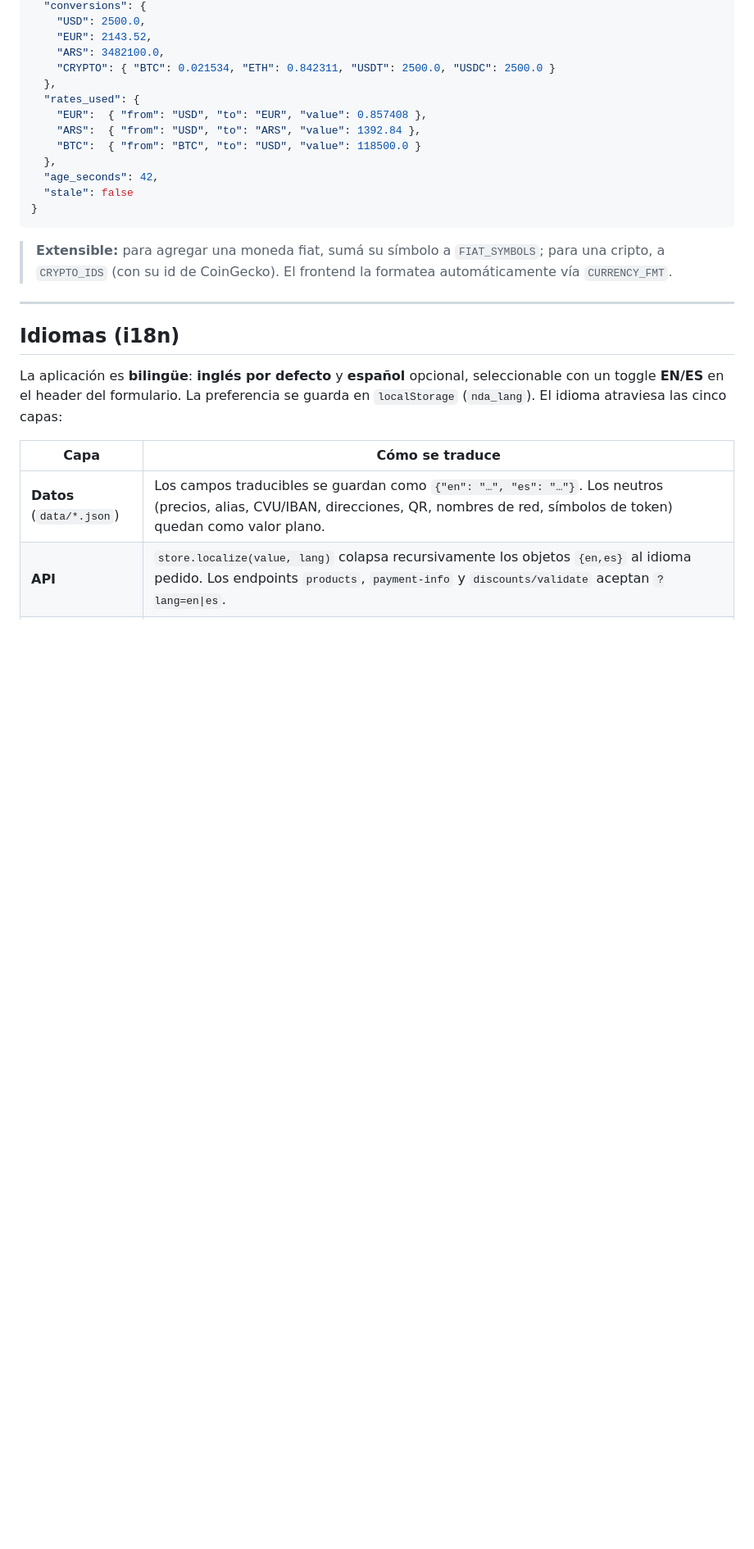
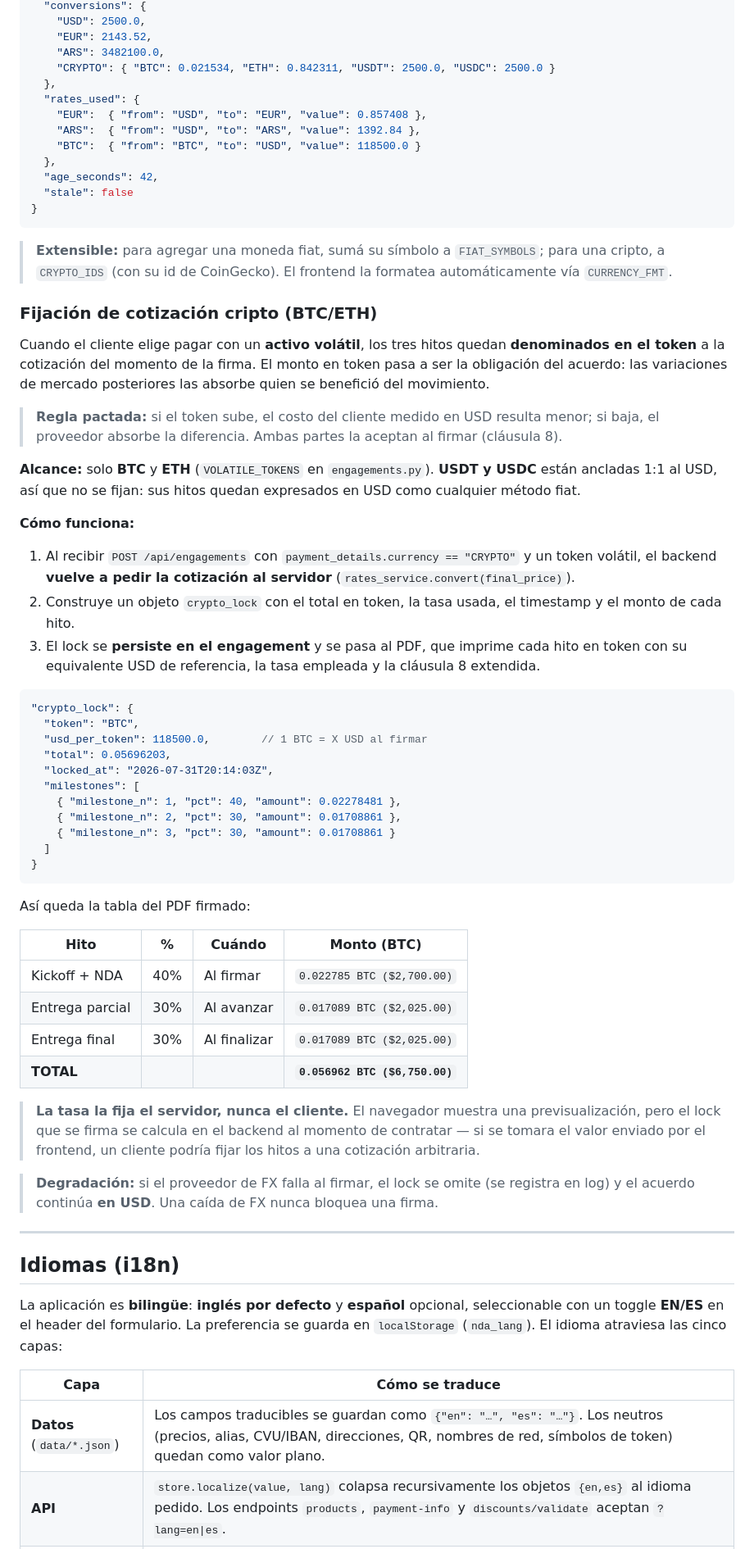
Before and after one commit to OpenAETH/NDA-Clients, a Markdown page: README.md, the part around one of its changes. Shown at 82% size. Drawn GitHub-style; blank space fills up the shorter version.

````diff
--- a/README.md
+++ b/README.md
@@ -364,6 +387,47 @@ Estructura de cada token en `payment_info.json`:
 
 > **Extensible:** para agregar una moneda fiat, sumá su símbolo a `FIAT_SYMBOLS`; para una cripto, a `CRYPTO_IDS` (con su id de CoinGecko). El frontend la formatea automáticamente vía `CURRENCY_FMT`.
 
+### Fijación de cotización cripto (BTC/ETH)
+
+Cuando el cliente elige pagar con un **activo volátil**, los tres hitos quedan **denominados en el token** a la cotización del momento de la firma. El monto en token pasa a ser la obligación del acuerdo: las variaciones de mercado posteriores las absorbe quien se benefició del movimiento.
+
+> **Regla pactada:** si el token sube, el costo del cliente medido en USD resulta menor; si baja, el proveedor absorbe la diferencia. Ambas partes la aceptan al firmar (cláusula 8).
+
+**Alcance:** solo **BTC** y **ETH** (`VOLATILE_TOKENS` en `engagements.py`). **USDT y USDC** están ancladas 1:1 al USD, así que no se fijan: sus hitos quedan expresados en USD como cualquier método fiat.
+
+**Cómo funciona:**
+
+1. Al recibir `POST /api/engagements` con `payment_details.currency == "CRYPTO"` y un token volátil, el backend **vuelve a pedir la cotización al servidor** (`rates_service.convert(final_price)`).
+2. Construye un objeto `crypto_lock` con el total en token, la tasa usada, el timestamp y el monto de cada hito.
+3. El lock se **persiste en el engagement** y se pasa al PDF, que imprime cada hito en token con su equivalente USD de referencia, la tasa empleada y la cláusula 8 extendida.
+
+```json
+"crypto_lock": {
+  "token": "BTC",
+  "usd_per_token": 118500.0,        // 1 BTC = X USD al firmar
+  "total": 0.05696203,
+  "locked_at": "2026-07-31T20:14:03Z",
+  "milestones": [
+    { "milestone_n": 1, "pct": 40, "amount": 0.02278481 },
+    { "milestone_n": 2, "pct": 30, "amount": 0.01708861 },
+    { "milestone_n": 3, "pct": 30, "amount": 0.01708861 }
+  ]
+}
+```
+
+Así queda la tabla del PDF firmado:
+
+| Hito | % | Cuándo | Monto (BTC) |
+|---|---|---|---|
+| Kickoff + NDA | 40% | Al firmar | `0.022785 BTC ($2,700.00)` |
+| Entrega parcial | 30% | Al avanzar | `0.017089 BTC ($2,025.00)` |
+| Entrega final | 30% | Al finalizar | `0.017089 BTC ($2,025.00)` |
+| **TOTAL** | | | **`0.056962 BTC ($6,750.00)`** |
+
+> **La tasa la fija el servidor, nunca el cliente.** El navegador muestra una previsualización, pero el lock que se firma se calcula en el backend al momento de contratar — si se tomara el valor enviado por el frontend, un cliente podría fijar los hitos a una cotización arbitraria.
+
+> **Degradación:** si el proveedor de FX falla al firmar, el lock se omite (se registra en log) y el acuerdo continúa **en USD**. Una caída de FX nunca bloquea una firma.
+
 ---
 
 ## Idiomas (i18n)
````
Also changed, not shown: other parts of README.md (+37 -14 lines).
